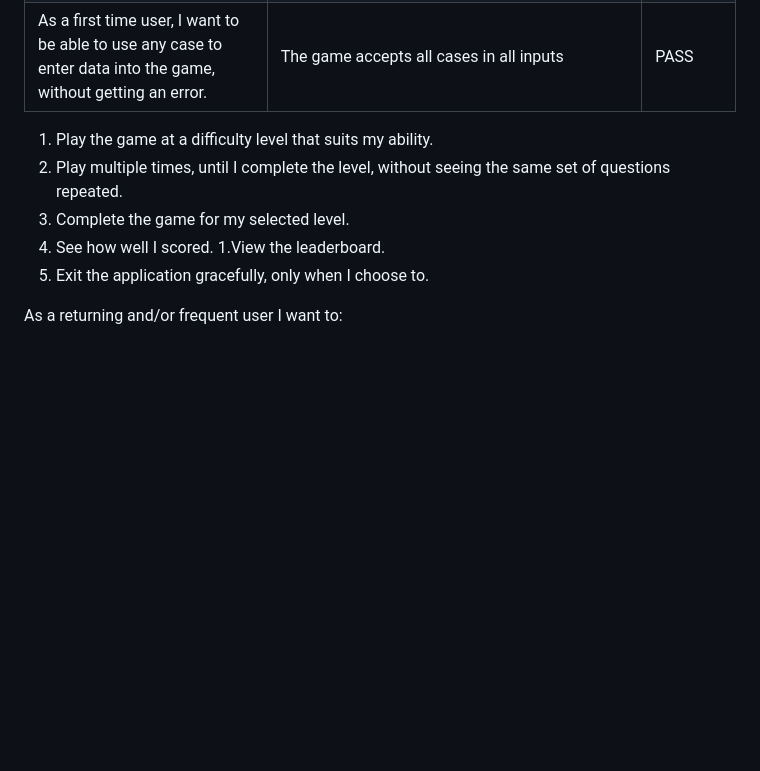
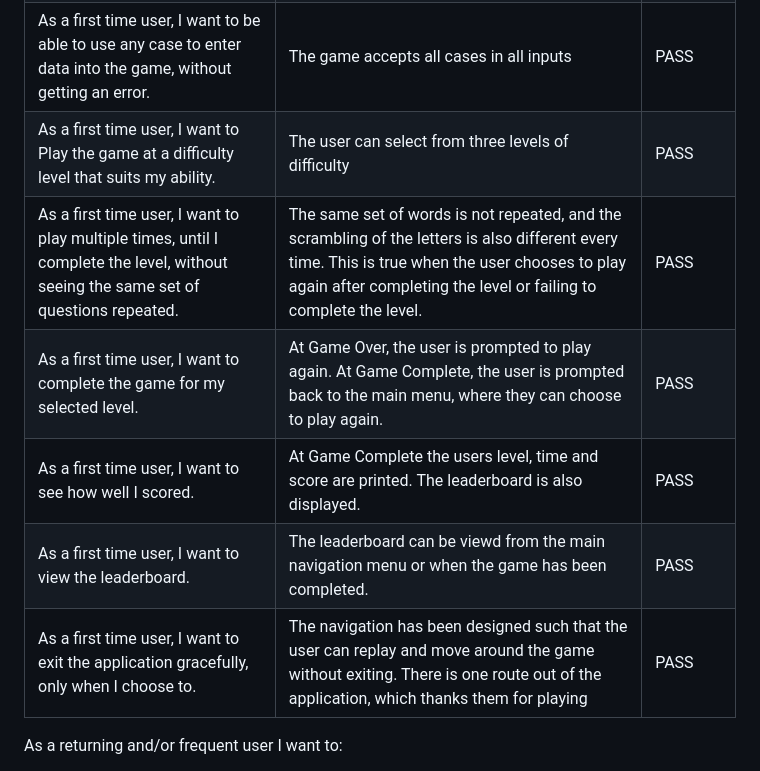
Before and after one commit to helenmurugan/scrambled-tech, a Markdown page: testing.md, the part around the change. Rendered like a GitHub page; blank space fills up the shorter version.

```diff
--- a/testing.md
+++ b/testing.md
@@ -13,13 +13,14 @@
 | As a first time user, I want to quickly and intuitively understand how to navigate the application | The navigation is simple and easy to understand. The user is prompted with navigation options after each feature | PASS|
 | As a first time user, I want to quickly and intuitively understand how to play the game. | There is an option to view how to play instructions. These are simple and straightforward. Even if the user does not view the instructions, each step of the game is self-explanatory | PASS|
 | As a first time user, I want to be able to use any case to enter data into the game, without getting an error. | The game accepts all cases in all inputs | PASS |
+| As a first time user, I want to Play the game at a difficulty level that suits my ability. | The user can select from three levels of difficulty | PASS |
+| As a first time user, I want to play multiple times, until I complete the level, without seeing the same set of questions repeated. | The same set of words is not repeated, and the scrambling of the letters is also different every time. This is true when the user chooses to play again after completing the level or failing to complete the level. | PASS |
+| As a first time user, I want to complete the game for my selected level. | At Game Over, the user is prompted to play again. At Game Complete, the user is prompted back to the main menu, where they can choose to play again. | PASS |
+| As a first time user, I want to see how well I scored. | At Game Complete the users level, time and score are printed. The leaderboard is also displayed. | PASS |
+| As a first time user, I want to view the leaderboard. | The leaderboard can be viewd from the main navigation menu or when the game has been completed. | PASS |
+| As a first time user, I want to exit the application gracefully, only when I choose to. | The navigation has been designed such that the user can replay and move around the game without exiting. There is one route out of the application, which thanks them for playing | PASS |
 
-1. Play the game at a difficulty level that suits my ability.
-1. Play multiple times, until I complete the level, without seeing the same set of questions repeated.
-1. Complete the game for my selected level.
-1. See how well I scored.
-1.View the leaderboard.
-1. Exit the application gracefully, only when I choose to.
+
 
 As a returning and/or frequent user I want to:
 * Complete the level in a faster time to improve my score.
```
Also changed, not shown: README.md (+1 -0 lines).
